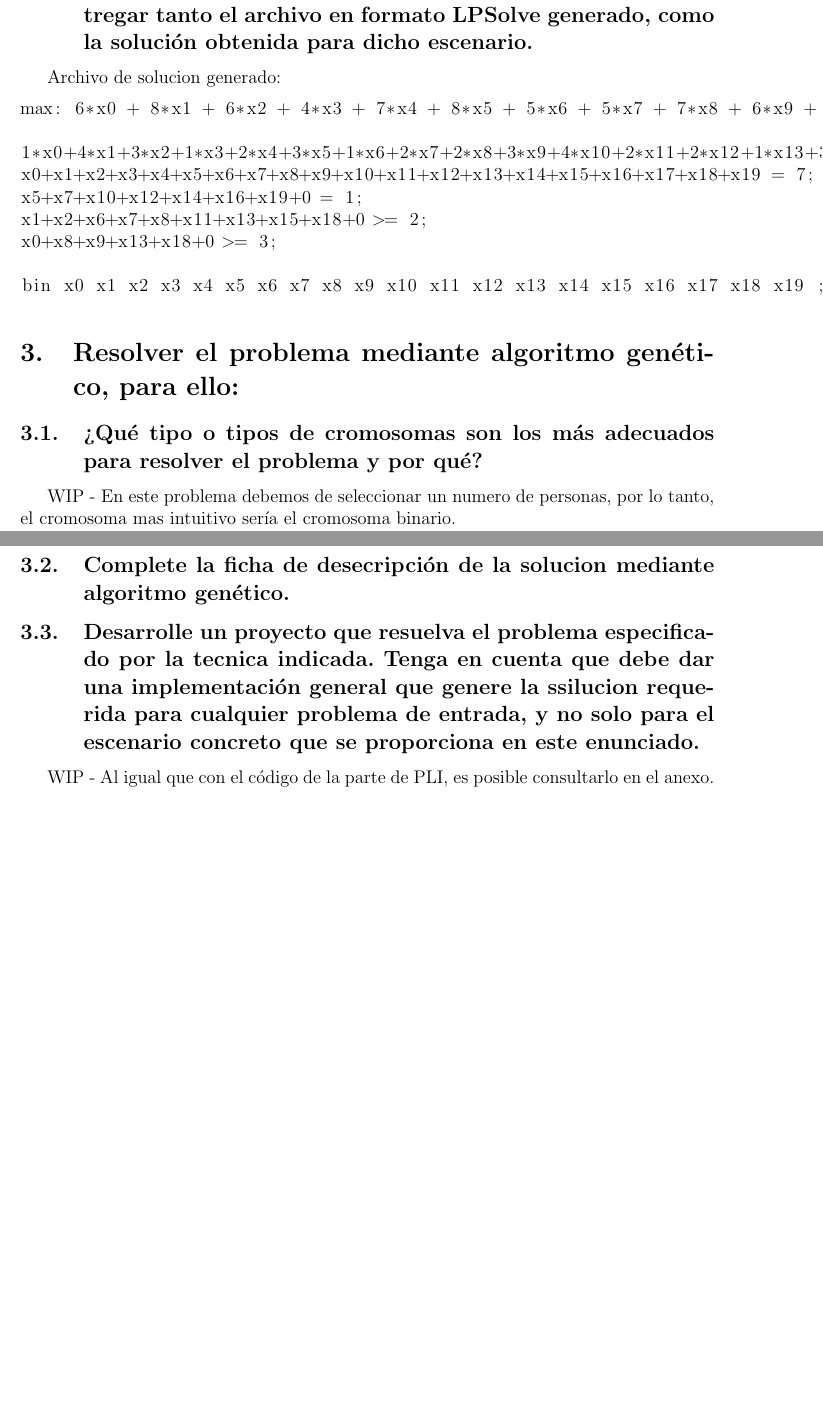
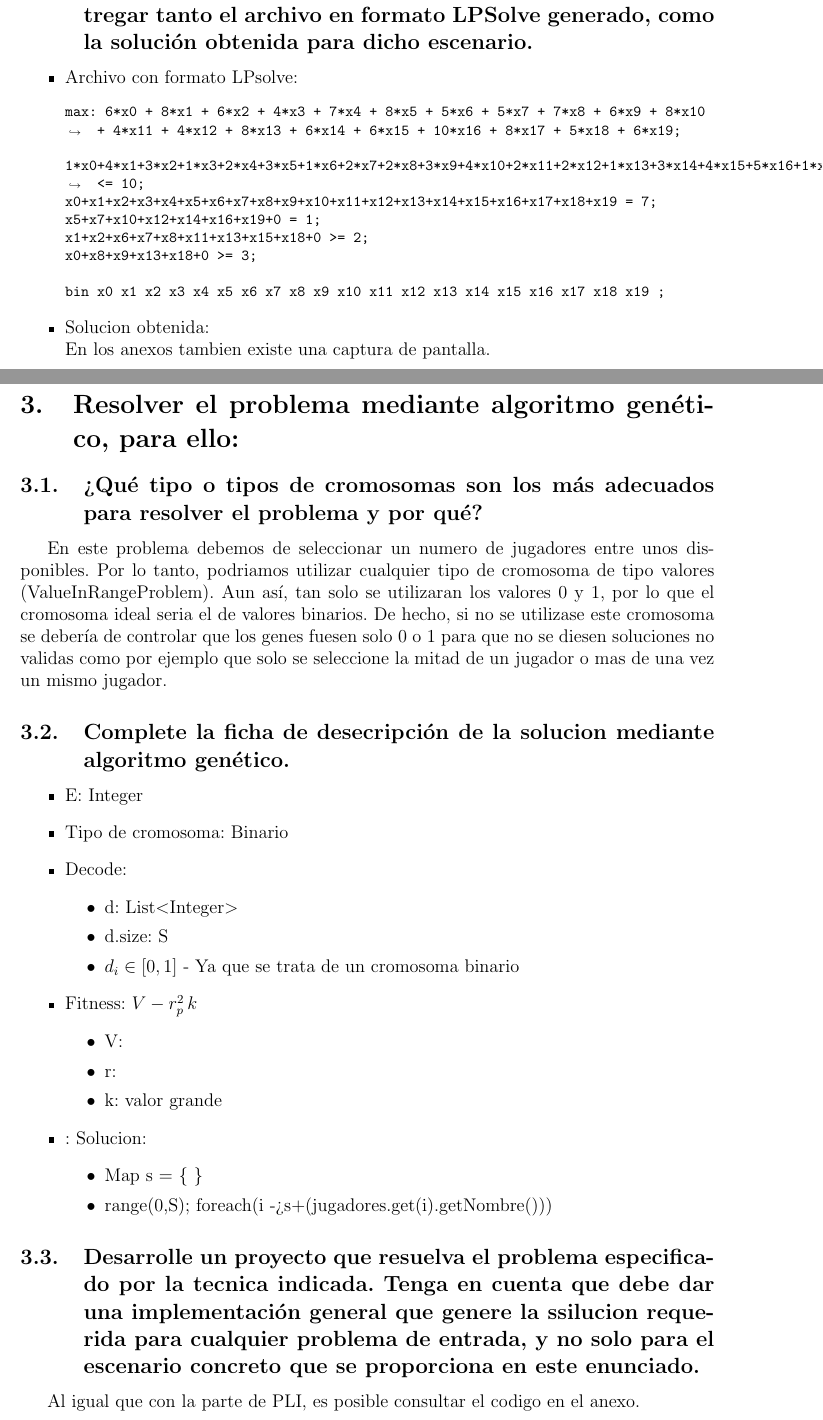
Before and after one commit to Andalu30/US-ADDA-PracticaIndividual1, a LaTeX document (adda-latex.tex): two parts of pages 4 and 5 of 11 before the commit and two parts of pages 4 and 5 of 12 after it, joined at a grey line, cut so that both start at the same text, the shorter picture padded with empty space. Compiled offline with pdfLaTeX.

Commit message:
A few changes in the documentation. Added the genetic algorithm part.

```diff
--- a/adda-latex.tex
+++ b/adda-latex.tex
@@ -8,7 +8,7 @@
 
 
 
-\title{ADDA - Practica Individual 1\\ Problema 3 - Seguimiento}
+\title{ADDA - Practica Individual 1\\ Problema 3}
 \author{Juan Arteaga Carmona\\TI-2}
 \date{\today}
 
@@ -213,30 +213,53 @@ El código del proyecto se puede consultar en los anexos.
 \subsection{Dicho proyecto debe incluir un test de prueba que genere la solución para el escenario previamente descrito.
 Debe entregar tanto el archivo en formato LPSolve generado, como la solución obtenida para dicho escenario.}
 
-Archivo de solucion generado:
+\begin{itemize}
+  \item Archivo con formato LPsolve:
+  \inputminted[fontsize=\footnotesize,breaklines]{text}{ArchivoLPSolveGenerado.txt}
+  \item Solucion obtenida:
+  \\En los anexos tambien existe una captura de pantalla.
+  %TODO: Crear e importar un archivo que contenga la solucion.
+\end{itemize}
 
-\begin{lstlisting}
-max: 6*x0 + 8*x1 + 6*x2 + 4*x3 + 7*x4 + 8*x5 + 5*x6 + 5*x7 + 7*x8 + 6*x9 + 8*x10 + 4*x11 + 4*x12 + 8*x13 + 6*x14 + 6*x15 + 10*x16 + 8*x17 + 5*x18 + 6*x19;
-
-1*x0+4*x1+3*x2+1*x3+2*x4+3*x5+1*x6+2*x7+2*x8+3*x9+4*x10+2*x11+2*x12+1*x13+3*x14+4*x15+5*x16+1*x17+2*x18+3*x19 <= 10;
-x0+x1+x2+x3+x4+x5+x6+x7+x8+x9+x10+x11+x12+x13+x14+x15+x16+x17+x18+x19 = 7;
-x5+x7+x10+x12+x14+x16+x19+0 = 1;
-x1+x2+x6+x7+x8+x11+x13+x15+x18+0 >= 2;
-x0+x8+x9+x13+x18+0 >= 3;
-
-bin x0 x1 x2 x3 x4 x5 x6 x7 x8 x9 x10 x11 x12 x13 x14 x15 x16 x17 x18 x19 ;
-\end{lstlisting}
 
 
 
 %----------------Algoritmo genetico------------------%
 \section{Resolver el problema mediante algoritmo genético, para ello:}
 \subsection{¿Qué tipo o tipos de cromosomas son los más adecuados para resolver el problema y por qué?}
-WIP - En este problema debemos de seleccionar un numero de personas, por lo tanto, el cromosoma mas intuitivo sería el cromosoma binario.
+En este problema debemos de seleccionar un numero de jugadores entre unos disponibles.
+Por lo tanto, podriamos utilizar cualquier tipo de cromosoma de tipo valores (ValueInRangeProblem).
+Aun así, tan solo se utilizaran los valores 0 y 1, por lo que el cromosoma ideal seria el de valores binarios.
+De hecho, si no se utilizase este cromosoma se debería de controlar que los genes fuesen solo 0 o 1 para que no
+se diesen soluciones no validas como por ejemplo que solo se seleccione la mitad de un jugador o mas de una vez un mismo jugador.
 \subsection{Complete la ficha de desecripción de la solucion mediante algoritmo genético.}
 
+\begin{itemize}
+  \item E: Integer
+  \item Tipo de cromosoma: Binario
+  \item Decode:
+  \begin{itemize}
+    \item d: List\textless Integer\textgreater
+    \item d.size: S
+    \item $ d_i \in [0,1] $ - Ya que se trata de un cromosoma binario
+  \end{itemize}
+  \item Fitness: $V - r_p^2 \,k$
+  \begin{itemize}
+    \item V:
+    \item r:
+    \item k: valor grande
+  \end{itemize}
+  \item: Solucion:
+  \begin{itemize}
+    \item Map s = \{ \}
+    \item range(0,S); foreach(i -> s+(jugadores.get(i).getNombre()))
+  \end{itemize}
+\end{itemize}
+
+
+
 \subsection{Desarrolle un proyecto que resuelva el problema especificado por la tecnica indicada. Tenga en cuenta que debe dar una implementación general que genere la ssilucion requerida para cualquier problema de entrada, y no solo para el escenario concreto que se proporciona en este enunciado.}
-WIP - Al igual que con el código de la parte de PLI, es posible consultarlo en el anexo.
+Al igual que con la parte de PLI, es posible consultar el codigo en el anexo.
 \subsection{Complete el test de prueba e indique qué solucion obtiene para el problema propuesto en el enunciado. Los datos del problema se facilitan en el fichero "suplentes.txt".}
 
 \section{Anexos}
```
Also changed, not shown: adda-latex.pdf, adda-latex.tex (5 more changed lines).
